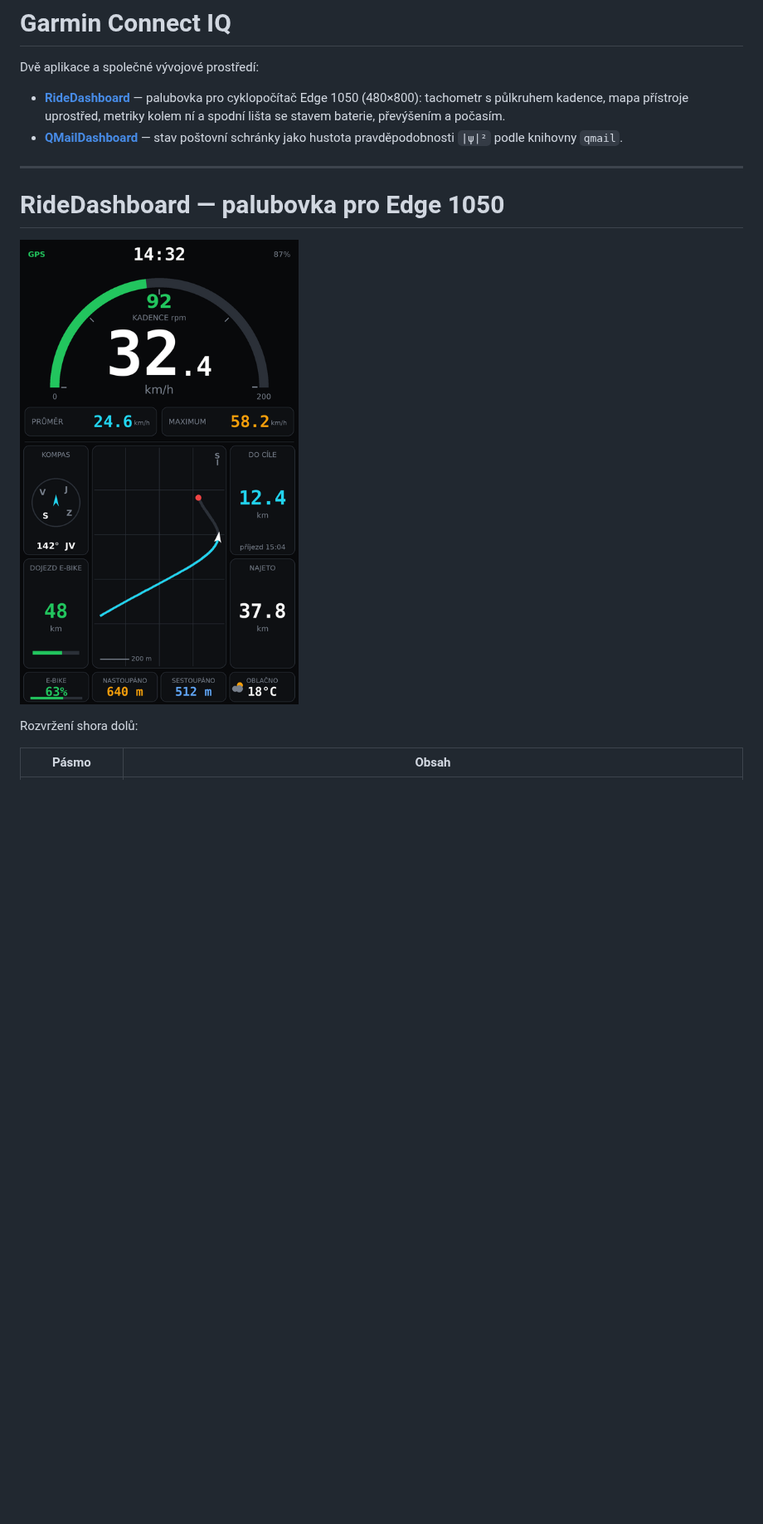
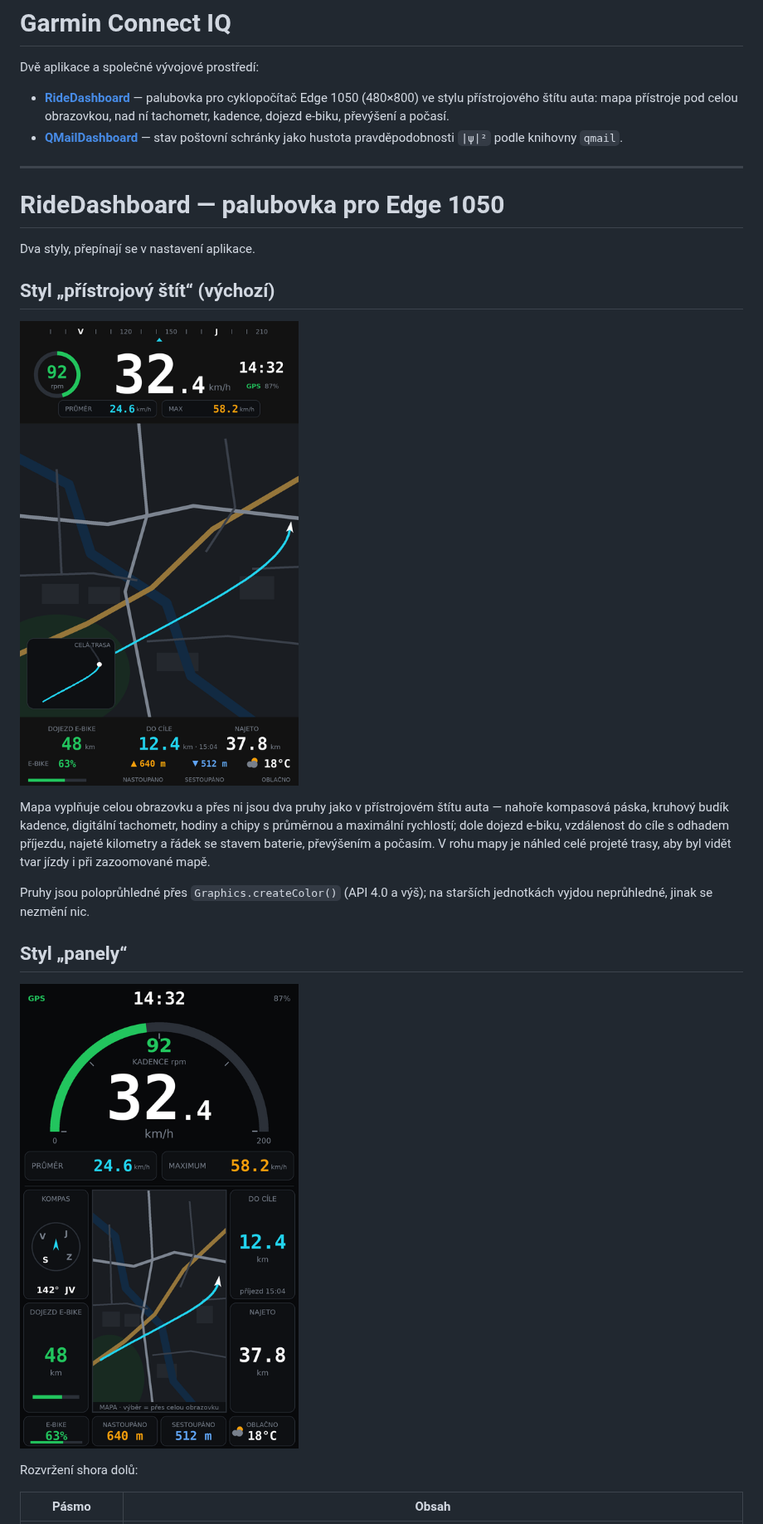
Before and after one commit to mirapavlicek/dreams, a Markdown page: garmin/README.md, the part around one of its changes. Shown at 83% size. GitHub-like rendering; pictures changed too: garmin/docs/preview/ride-cockpit.png (added); blank space fills up the shorter version.

```diff
--- a/garmin/README.md
+++ b/garmin/README.md
@@ -3,9 +3,9 @@
 Dvě aplikace a společné vývojové prostředí:
 
 - **[RideDashboard](#ridedashboard--palubovka-pro-edge-1050)** — palubovka pro
-  cyklopočítač Edge 1050 (480×800): tachometr s půlkruhem kadence, mapa přístroje
-  uprostřed, metriky kolem ní a spodní lišta se stavem baterie, převýšením
-  a počasím.
+  cyklopočítač Edge 1050 (480×800) ve stylu přístrojového štítu auta: mapa
+  přístroje pod celou obrazovkou, nad ní tachometr, kadence, dojezd e-biku,
+  převýšení a počasí.
 - **[QMailDashboard](#qmaildashboard--stav-schránky-na-hodinkách)** — stav
   poštovní schránky jako hustota pravděpodobnosti `|ψ|²` podle knihovny `qmail`.
 
@@ -13,7 +13,25 @@ Dvě aplikace a společné vývojové prostředí:
 
 # RideDashboard — palubovka pro Edge 1050
 
-![Palubovka](docs/preview/ride-edge1050.png)
+Dva styly, přepínají se v nastavení aplikace.
+
+## Styl „přístrojový štít“ (výchozí)
+
+![Palubovka ve stylu přístrojového štítu](docs/preview/ride-cockpit.png)
+
+Mapa vyplňuje celou obrazovku a přes ni jsou dva pruhy jako v přístrojovém štítu
+auta — nahoře kompasová páska, kruhový budík kadence, digitální tachometr,
+hodiny a chipy s průměrnou a maximální rychlostí; dole dojezd e-biku,
+vzdálenost do cíle s odhadem příjezdu, najeté kilometry a řádek se stavem
+baterie, převýšením a počasím. V rohu mapy je náhled celé projeté trasy, aby
+byl vidět tvar jízdy i při zazoomované mapě.
+
+Pruhy jsou poloprůhledné přes `Graphics.createColor()` (API 4.0 a výš); na
+starších jednotkách vyjdou neprůhledné, jinak se nezmění nic.
+
+## Styl „panely“
+
+![Palubovka s panely](docs/preview/ride-edge1050-map.png)
 
 Rozvržení shora dolů:
 
```
Also changed, not shown: other parts of garmin/README.md (+14 -15 lines), garmin/docs/preview/ride-cockpit-breadcrumb.png (added), 10 other files.
